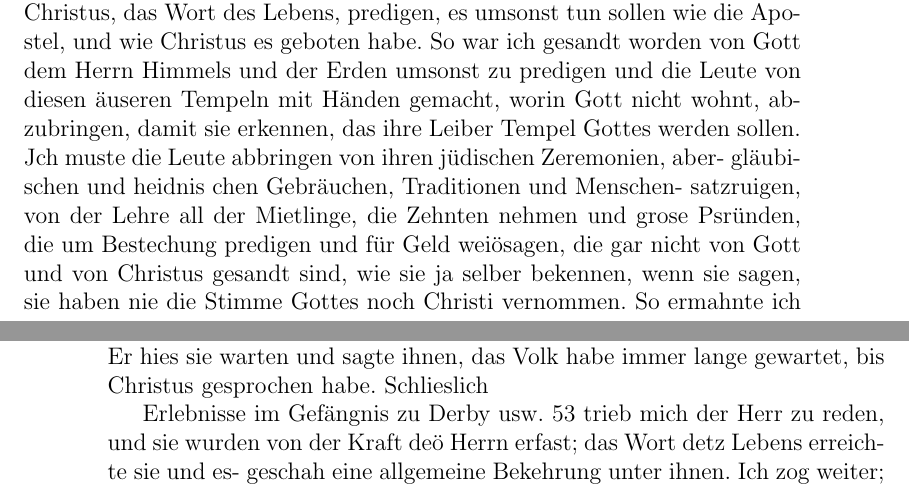
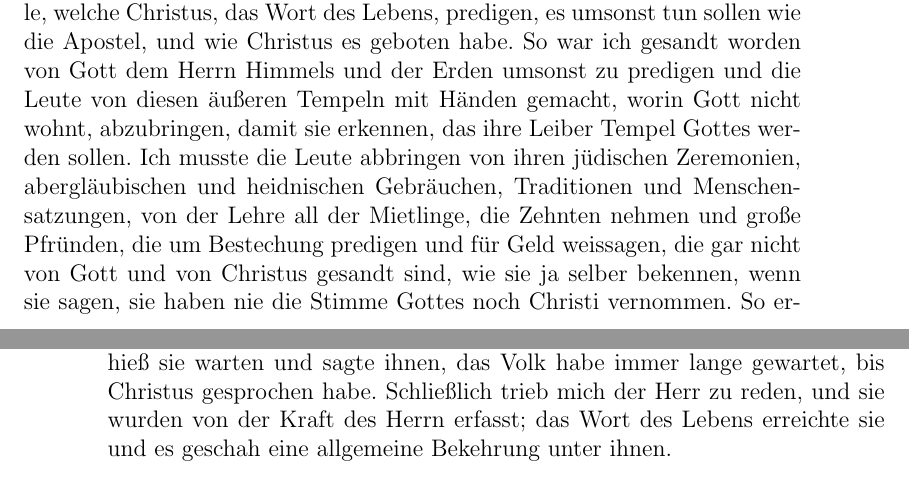
Before and after one commit to OlafRadicke/george_fox_tagebuch, a LaTeX book (komplett.tex, which reads kap_04.tex): two parts of pages 59 and 60 of 328, joined at a grey line, cut so that both start at the same text. Compiled offline with pdfLaTeX.

Commit message:
weiter....

```diff
--- a/kap_04.tex
+++ b/kap_04.tex
@@ -820,14 +820,17 @@ Aposteln gepredigten Christusglaubten, hätten sich nachher in
 den Wohnhäusern versammelt. Ich sagte ihnen, das alle, welche
 Christus, das Wort des Lebens, predigen, es umsonst tun sollen
 wie die Apostel, und wie Christus es geboten habe. So war ich
-gesandt\person{Fox!von Gott gesand} worden von Gott dem Herrn Himmels und der Erden
-umsonst zu predigen und die Leute von diesen äuseren Tempeln
+gesandt\person{Fox!von Gott gesand} worden von Gott
+dem Herrn Himmels und der Erden
+umsonst zu predigen und die Leute von diesen äußeren Tempeln
 mit Händen gemacht, worin Gott nicht wohnt, abzubringen, damit
-sie erkennen, das ihre Leiber Tempel Gottes werden sollen. Jch
-muste die Leute abbringen von ihren jüdischen Zeremonien, aber-
-gläubischen und heidnis chen Gebräuchen, Traditionen und Menschen-
-satzruigen, von der Lehre all der Mietlinge, die Zehnten nehmen
-und grose Psründen, die um Bestechung predigen und für Geld
-weiösagen, die gar nicht von Gott und von Christus gesandt
+sie erkennen, das ihre Leiber Tempel Gottes werden sollen. Ich
+musste die Leute abbringen von ihren jüdischen Zeremonien,
+abergläubischen\index{Aberglaube}} und heidnischen Gebräuchen,
+Traditionen und Menschensatzungen, von der Lehre
+all der Mietlinge, die Zehnten nehmen
+und große Pfründen, die um Bestechung predigen und für Geld
+weissagen\index{weissagen}, die gar nicht von Gott und
+von Christus gesandt
 sind, wie sie ja selber bekennen, wenn sie sagen, sie haben nie
 die Stimme Gottes noch Christi vernommen. So ermahnte ich
@@ -845,11 +851,10 @@ nach Worten hungern. Die ,,Frommen« kamen immer wieder
 zu dem alten Priester und fragten ihn, wann ich beginnen werde
-zu reden. Er hies sie warten und sagte ihnen, das Volk habe
-immer lange gewartet, bis Christus gesprochen habe. Schlieslich
+zu reden. Er hieß sie warten und sagte ihnen, das Volk habe
+immer lange gewartet, bis Christus gesprochen habe. Schließlich
+% \picinclude{./050-059/p_s053.jpg}
+trieb mich der Herr zu reden, und sie wurden von der Kraft des
+Herrn erfasst; das Wort des Lebens erreichte sie und es geschah
+eine allgemeine Bekehrung unter ihnen.
 
 
-% \picinclude{./050-059/p_s053.jpg}
-Erlebnisse im Gefängnis zu Derby usw. 53
-trieb mich der Herr zu reden, und sie wurden von der Kraft deö
-Herrn erfast; das Wort detz Lebens erreichte sie und es- geschah
-eine allgemeine Bekehrung unter ihnen.
 Ich zog weiter; der alte Priester und einige andere waren
```
Also changed, not shown: kap_04.tex (48 more changed lines).
